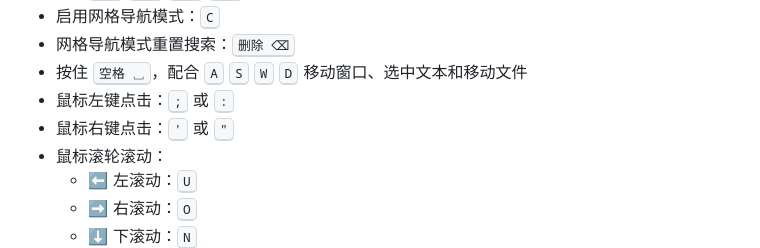
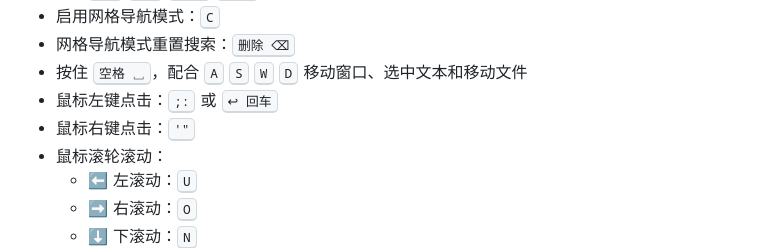
Before and after one commit to jaywcjlove/mousio, a Markdown page: README.zh.md, the part around the change printed below. Drawn GitHub-style.

Commit message:
doc: Update README.md

```diff
--- a/README.zh.md
+++ b/README.zh.md
@@ -61,8 +62,8 @@
 - 启用网格导航模式：<kbd>C</kbd>
 - 网格导航模式重置搜索：<kbd>删除 ⌫</kbd>
 - 按住 <kbd>空格 ␣</kbd>，配合 <kbd>A</kbd> <kbd>S</kbd> <kbd>W</kbd> <kbd>D</kbd> 移动窗口、选中文本和移动文件
-- 鼠标左键点击：<kbd>;</kbd> 或 <kbd>:</kbd>
-- 鼠标右键点击：<kbd>'</kbd> 或 <kbd>"</kbd>
+- 鼠标左键点击：<kbd>;:</kbd> 或 <kbd>↩︎ 回车</kbd>
+- 鼠标右键点击：<kbd>'"</kbd>
 - 鼠标滚轮滚动：
   - ⬅️ 左滚动：<kbd>U</kbd>
   - ➡️ 右滚动：<kbd>O</kbd>
```
Also changed, not shown: other parts of README.zh.md (+2 -1 lines), README.md (+4 -3 lines).
